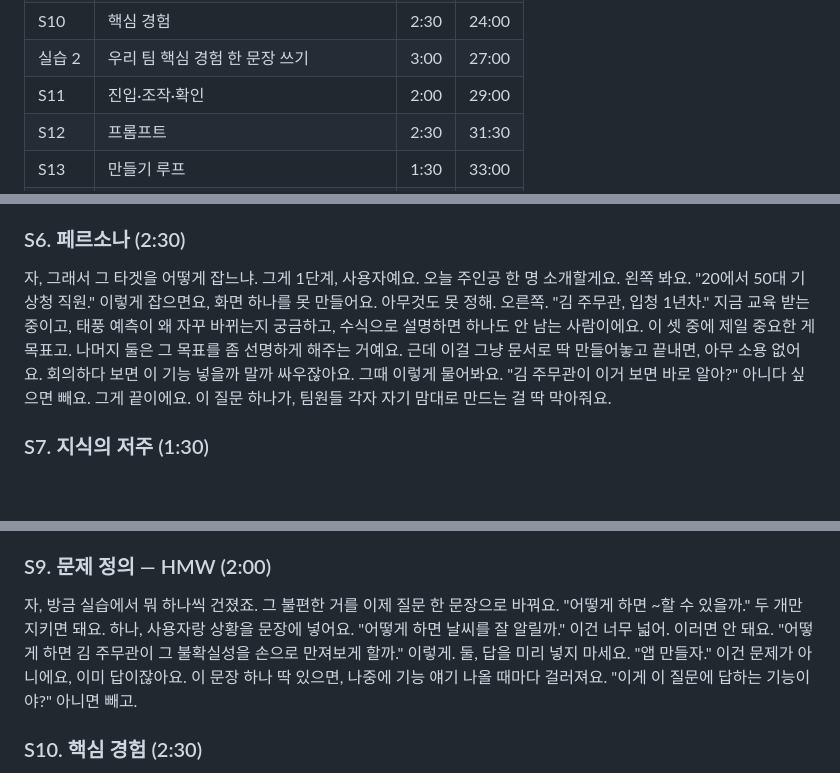
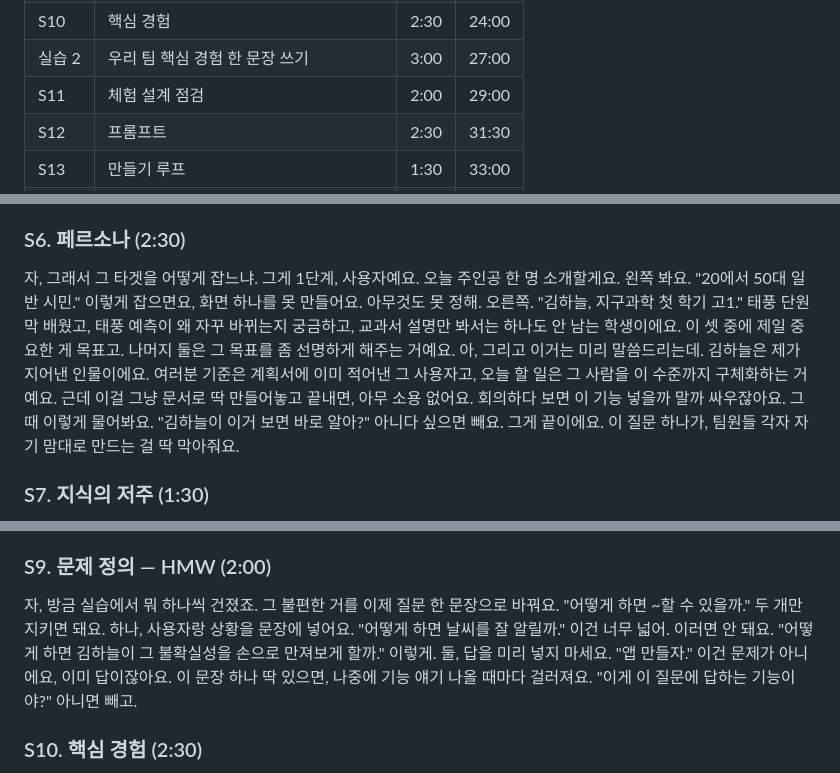
Before and after one commit to 26-weatherhackathon/hackathon-lecture-service-dev, a Markdown page: script.md, 3 parts joined by grey strips. Rendered like a GitHub page; blank space fills up the shorter version.

```diff
--- a/script.md
+++ b/script.md
@@ -56,7 +56,7 @@
 | S9 | 문제 정의 (HMW) | 2:00 | 21:30 |
 | S10 | 핵심 경험 | 2:30 | 24:00 |
 | 실습 2 | 우리 팀 핵심 경험 한 문장 쓰기 | 3:00 | 27:00 |
-| S11 | 진입·조작·확인 | 2:00 | 29:00 |
+| S11 | 체험 설계 점검 | 2:00 | 29:00 |
 | S12 | 프롬프트 | 2:30 | 31:30 |
 | S13 | 만들기 루프 | 1:30 | 33:00 |
 | S14 | CLAUDE.md·GitHub | 2:30 | 35:30 |
@@ -104,7 +104,7 @@ Q&A는 50분 뒤 별도 진행(운영 일정에 따라 5~10분).
 
 ### S6. 페르소나 (2:30)
 
-자, 그래서 그 타겟을 어떻게 잡느냐. 그게 1단계, 사용자예요. 오늘 주인공 한 명 소개할게요. 왼쪽 봐요. "20에서 50대 기상청 직원." 이렇게 잡으면요, 화면 하나를 못 만들어요. 아무것도 못 정해. 오른쪽. "김 주무관, 입청 1년차." 지금 교육 받는 중이고, 태풍 예측이 왜 자꾸 바뀌는지 궁금하고, 수식으로 설명하면 하나도 안 남는 사람이에요. 이 셋 중에 제일 중요한 게 목표고. 나머지 둘은 그 목표를 좀 선명하게 해주는 거예요. 근데 이걸 그냥 문서로 딱 만들어놓고 끝내면, 아무 소용 없어요. 회의하다 보면 이 기능 넣을까 말까 싸우잖아요. 그때 이렇게 물어봐요. "김 주무관이 이거 보면 바로 알아?" 아니다 싶으면 빼요. 그게 끝이에요. 이 질문 하나가, 팀원들 각자 자기 맘대로 만드는 걸 딱 막아줘요.
+자, 그래서 그 타겟을 어떻게 잡느냐. 그게 1단계, 사용자예요. 오늘 주인공 한 명 소개할게요. 왼쪽 봐요. "20에서 50대 일반 시민." 이렇게 잡으면요, 화면 하나를 못 만들어요. 아무것도 못 정해. 오른쪽. "김하늘, 지구과학 첫 학기 고1." 태풍 단원 막 배웠고, 태풍 예측이 왜 자꾸 바뀌는지 궁금하고, 교과서 설명만 봐서는 하나도 안 남는 학생이에요. 이 셋 중에 제일 중요한 게 목표고. 나머지 둘은 그 목표를 좀 선명하게 해주는 거예요. 아, 그리고 이거는 미리 말씀드리는데. 김하늘은 제가 지어낸 인물이에요. 여러분 기준은 계획서에 이미 적어낸 그 사용자고, 오늘 할 일은 그 사람을 이 수준까지 구체화하는 거예요. 근데 이걸 그냥 문서로 딱 만들어놓고 끝내면, 아무 소용 없어요. 회의하다 보면 이 기능 넣을까 말까 싸우잖아요. 그때 이렇게 물어봐요. "김하늘이 이거 보면 바로 알아?" 아니다 싶으면 빼요. 그게 끝이에요. 이 질문 하나가, 팀원들 각자 자기 맘대로 만드는 걸 딱 막아줘요.
 
 ### S7. 지식의 저주 (1:30)
 
@@ -122,7 +122,7 @@ Q&A는 50분 뒤 별도 진행(운영 일정에 따라 5~10분).
 
 ### S9. 문제 정의 — HMW (2:00)
 
-자, 방금 실습에서 뭐 하나씩 건졌죠. 그 불편한 거를 이제 질문 한 문장으로 바꿔요. "어떻게 하면 ~할 수 있을까." 두 개만 지키면 돼요. 하나, 사용자랑 상황을 문장에 넣어요. "어떻게 하면 날씨를 잘 알릴까." 이건 너무 넓어. 이러면 안 돼요. "어떻게 하면 김 주무관이 그 불확실성을 손으로 만져보게 할까." 이렇게. 둘, 답을 미리 넣지 마세요. "앱 만들자." 이건 문제가 아니에요, 이미 답이잖아요. 이 문장 하나 딱 있으면, 나중에 기능 얘기 나올 때마다 걸러져요. "이게 이 질문에 답하는 기능이야?" 아니면 빼고.
+자, 방금 실습에서 뭐 하나씩 건졌죠. 그 불편한 거를 이제 질문 한 문장으로 바꿔요. "어떻게 하면 ~할 수 있을까." 두 개만 지키면 돼요. 하나, 사용자랑 상황을 문장에 넣어요. "어떻게 하면 날씨를 잘 알릴까." 이건 너무 넓어. 이러면 안 돼요. "어떻게 하면 김하늘이 그 불확실성을 손으로 만져보게 할까." 이렇게. 둘, 답을 미리 넣지 마세요. "앱 만들자." 이건 문제가 아니에요, 이미 답이잖아요. 이 문장 하나 딱 있으면, 나중에 기능 얘기 나올 때마다 걸러져요. "이게 이 질문에 답하는 기능이야?" 아니면 빼고.
 
 ### S10. 핵심 경험 (2:30)
 
```
Also changed, not shown: other parts of script.md (+7 -7 lines).
